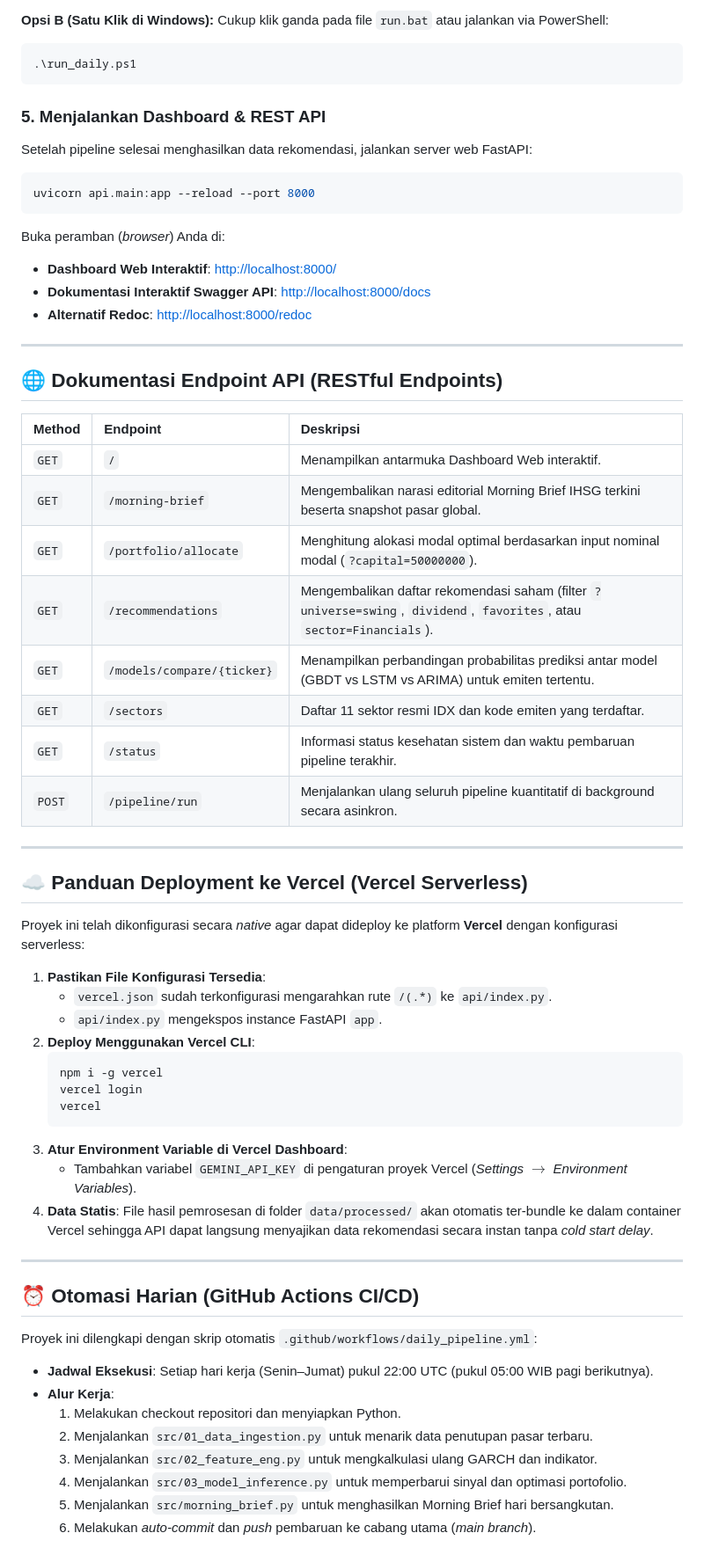
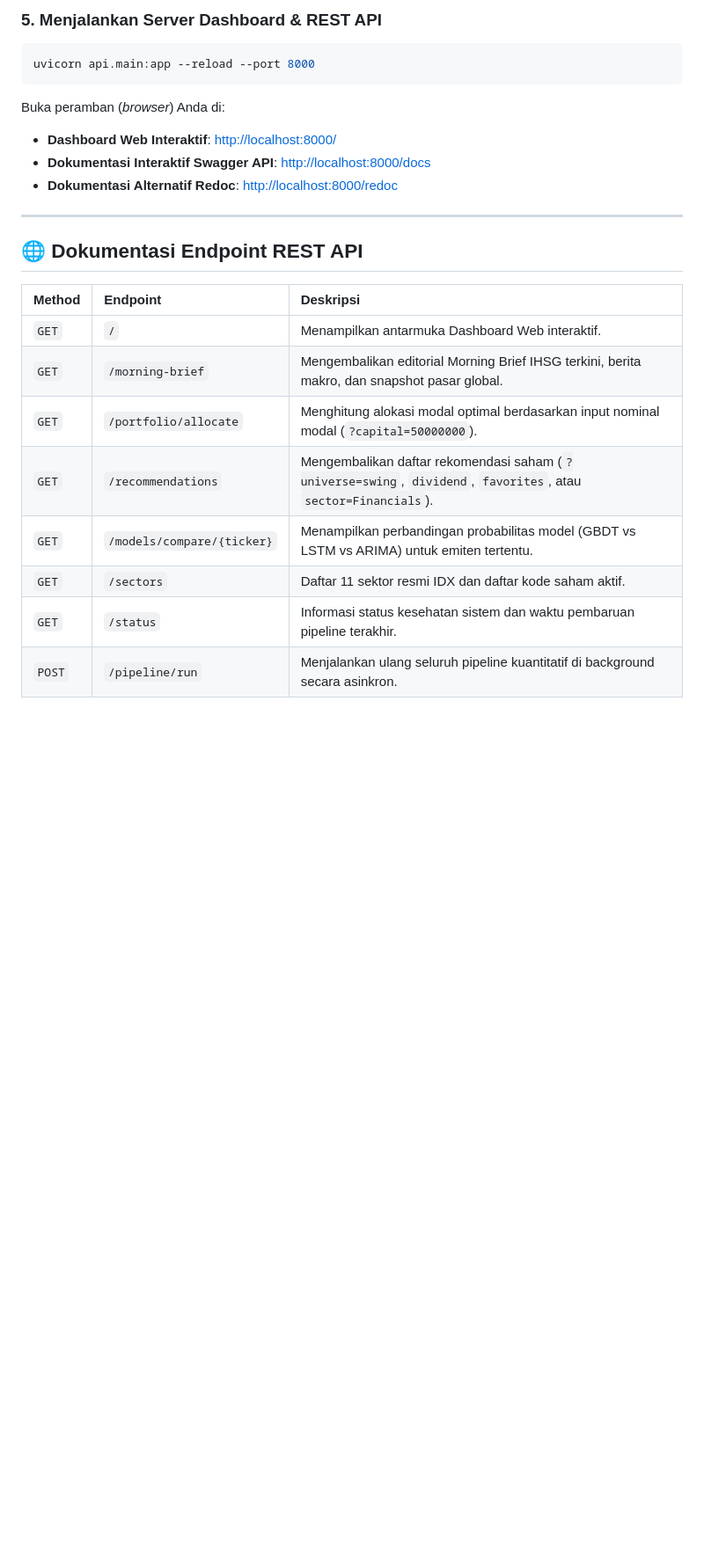
Before and after one commit to Ifan-Apres/stock-market-recommendation, a Markdown page: README.md, the part around one of its changes. Shown at 88% size. Drawn GitHub-style; blank space fills up the shorter version.

````diff
--- a/README.md
+++ b/README.md
@@ -173,65 +191,24 @@ python main.py
 
-**Opsi B (Satu Klik di Windows):**
-Cukup klik ganda pada file `run.bat` atau jalankan via PowerShell:
-```powershell
-.\run_daily.ps1
-```
-
-### 5. Menjalankan Dashboard & REST API
-Setelah pipeline selesai menghasilkan data rekomendasi, jalankan server web FastAPI:
+### 5. Menjalankan Server Dashboard & REST API
 ```bash
 uvicorn api.main:app --reload --port 8000
 ```
 Buka peramban (*browser*) Anda di:
-- **Dashboard Web Interaktif**: [http://localhost:8000/](http://localhost:8000/)
-- **Dokumentasi Interaktif Swagger API**: [http://localhost:8000/docs](http://localhost:8000/docs)
-- **Alternatif Redoc**: [http://localhost:8000/redoc](http://localhost:8000/redoc)
+* **Dashboard Web Interaktif**: [http://localhost:8000/](http://localhost:8000/)
+* **Dokumentasi Interaktif Swagger API**: [http://localhost:8000/docs](http://localhost:8000/docs)
+* **Dokumentasi Alternatif Redoc**: [http://localhost:8000/redoc](http://localhost:8000/redoc)
 
 ---
 
-## 🌐 Dokumentasi Endpoint API (RESTful Endpoints)
+## 🌐 Dokumentasi Endpoint REST API
 
 | Method | Endpoint | Deskripsi |
 | :--- | :--- | :--- |
 | `GET` | `/` | Menampilkan antarmuka Dashboard Web interaktif. |
-| `GET` | `/morning-brief` | Mengembalikan narasi editorial Morning Brief IHSG terkini beserta snapshot pasar global. |
+| `GET` | `/morning-brief` | Mengembalikan editorial Morning Brief IHSG terkini, berita makro, dan snapshot pasar global. |
 | `GET` | `/portfolio/allocate` | Menghitung alokasi modal optimal berdasarkan input nominal modal (`?capital=50000000`). |
-| `GET` | `/recommendations` | Mengembalikan daftar rekomendasi saham (filter `?universe=swing`, `dividend`, `favorites`, atau `sector=Financials`). |
-| `GET` | `/models/compare/{ticker}` | Menampilkan perbandingan probabilitas prediksi antar model (GBDT vs LSTM vs ARIMA) untuk emiten tertentu. |
-| `GET` | `/sectors` | Daftar 11 sektor resmi IDX dan kode emiten yang terdaftar. |
+| `GET` | `/recommendations` | Mengembalikan daftar rekomendasi saham (`?universe=swing`, `dividend`, `favorites`, atau `sector=Financials`). |
+| `GET` | `/models/compare/{ticker}` | Menampilkan perbandingan probabilitas model (GBDT vs LSTM vs ARIMA) untuk emiten tertentu. |
+| `GET` | `/sectors` | Daftar 11 sektor resmi IDX dan daftar kode saham aktif. |
 | `GET` | `/status` | Informasi status kesehatan sistem dan waktu pembaruan pipeline terakhir. |
 | `POST`| `/pipeline/run` | Menjalankan ulang seluruh pipeline kuantitatif di background secara asinkron. |
-
----
-
-## ☁️ Panduan Deployment ke Vercel (Vercel Serverless)
-
-Proyek ini telah dikonfigurasi secara *native* agar dapat dideploy ke platform **Vercel** dengan konfigurasi serverless:
-
-1. **Pastikan File Konfigurasi Tersedia**:
-   - `vercel.json` sudah terkonfigurasi mengarahkan rute `/(.*)` ke `api/index.py`.
-   - `api/index.py` mengekspos instance FastAPI `app`.
-2. **Deploy Menggunakan Vercel CLI**:
-   ```bash
-   npm i -g vercel
-   vercel login
-   vercel
-   ```
-3. **Atur Environment Variable di Vercel Dashboard**:
-   - Tambahkan variabel `GEMINI_API_KEY` di pengaturan proyek Vercel (*Settings $\rightarrow$ Environment Variables*).
-4. **Data Statis**: File hasil pemrosesan di folder `data/processed/` akan otomatis ter-bundle ke dalam container Vercel sehingga API dapat langsung menyajikan data rekomendasi secara instan tanpa *cold start delay*.
-
----
-
-## ⏰ Otomasi Harian (GitHub Actions CI/CD)
-
-Proyek ini dilengkapi dengan skrip otomatis `.github/workflows/daily_pipeline.yml`:
-- **Jadwal Eksekusi**: Setiap hari kerja (Senin–Jumat) pukul 22:00 UTC (pukul 05:00 WIB pagi berikutnya).
-- **Alur Kerja**:
-  1. Melakukan checkout repositori dan menyiapkan Python.
-  2. Menjalankan `src/01_data_ingestion.py` untuk menarik data penutupan pasar terbaru.
-  3. Menjalankan `src/02_feature_eng.py` untuk mengkalkulasi ulang GARCH dan indikator.
-  4. Menjalankan `src/03_model_inference.py` untuk memperbarui sinyal dan optimasi portofolio.
-  5. Menjalankan `src/morning_brief.py` untuk menghasilkan Morning Brief hari bersangkutan.
-  6. Melakukan *auto-commit* dan *push* pembaruan ke cabang utama (*main branch*).
-
````
Also changed, not shown: other parts of README.md (+114 -110 lines).
